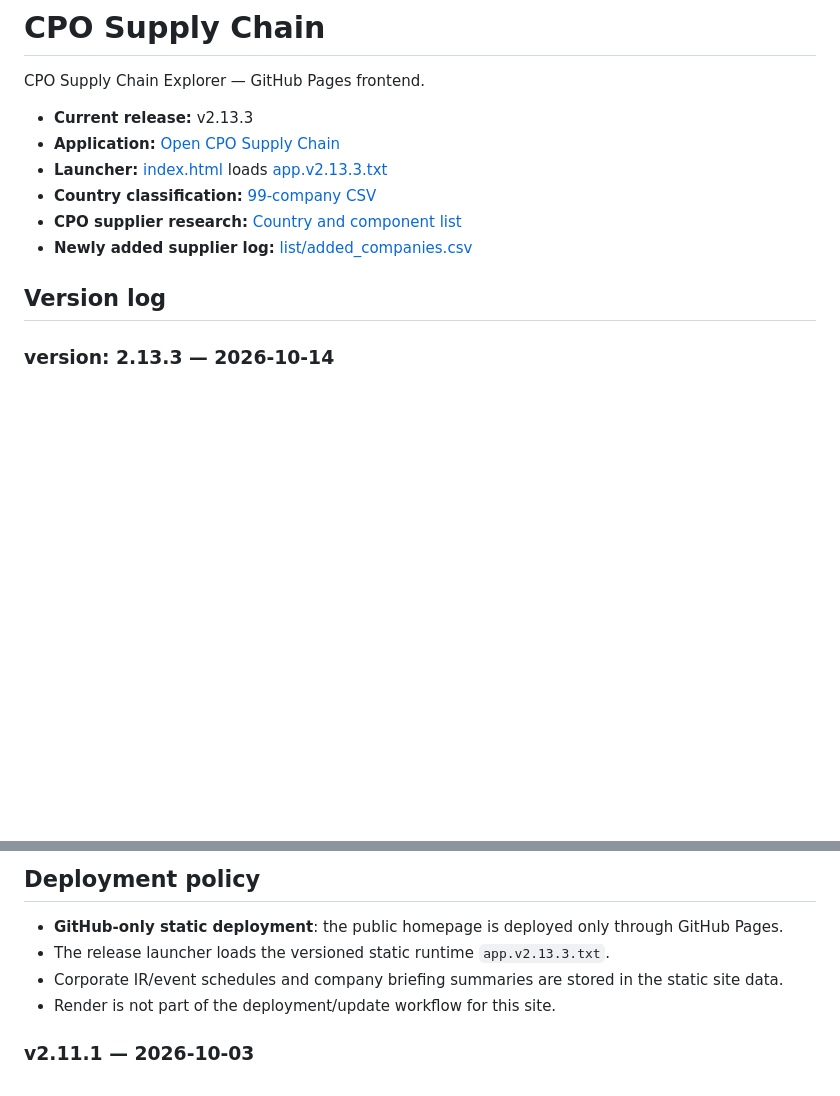
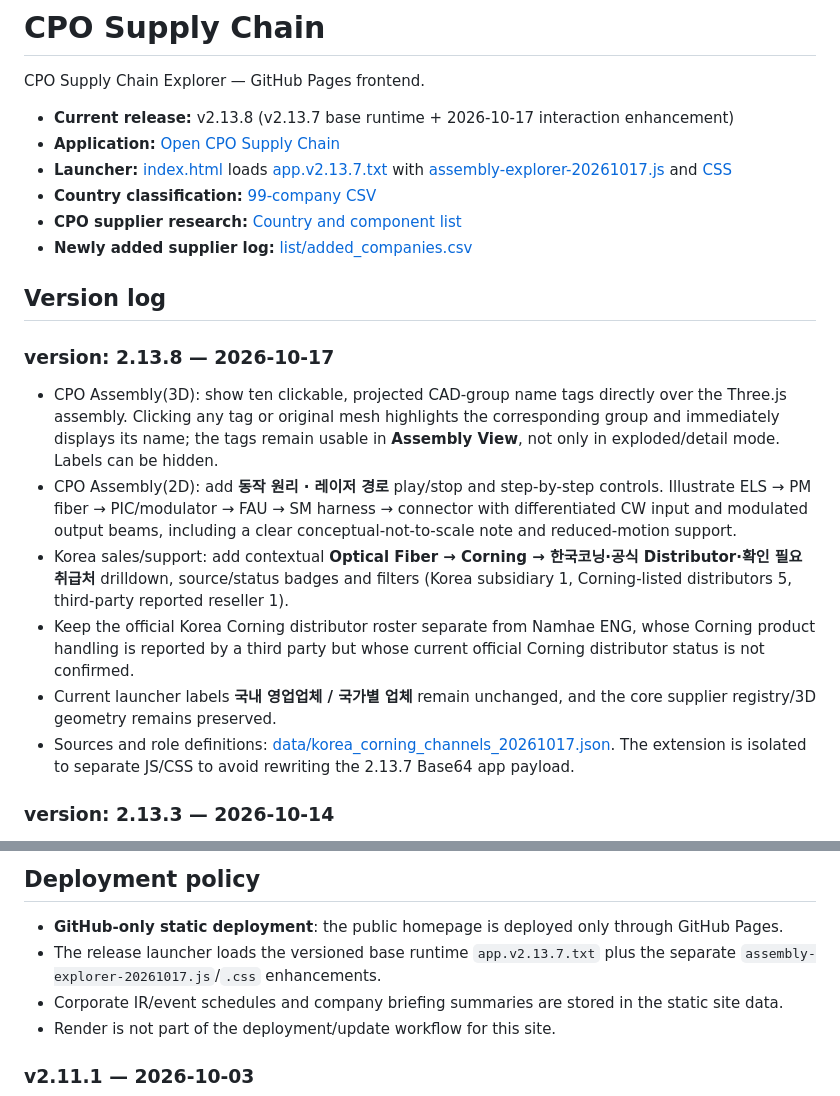
Before and after one commit to kimheeseo/cpo-supply-chain, a Markdown page: README.md, 2 parts joined by grey strips. Drawn GitHub-style; blank space fills up the shorter version.

Commit message:
Document CPO 3D/2D assembly interaction and Korea Corning sales v2.13.8

```diff
--- a/README.md
+++ b/README.md
@@ -2,14 +2,23 @@
 
 CPO Supply Chain Explorer — GitHub Pages frontend.
 
-- **Current release:** v2.13.3
+- **Current release:** v2.13.8 (v2.13.7 base runtime + 2026-10-17 interaction enhancement)
 - **Application:** [Open CPO Supply Chain](https://kimheeseo.github.io/cpo-supply-chain/)
-- **Launcher:** [index.html](https://github.com/kimheeseo/cpo-supply-chain/blob/main/index.html) loads [app.v2.13.3.txt](https://github.com/kimheeseo/cpo-supply-chain/blob/main/app.v2.13.3.txt)
+- **Launcher:** [index.html](https://github.com/kimheeseo/cpo-supply-chain/blob/main/index.html) loads [app.v2.13.7.txt](https://github.com/kimheeseo/cpo-supply-chain/blob/main/app.v2.13.7.txt) with [assembly-explorer-20261017.js](./assembly-explorer-20261017.js) and [CSS](./assembly-explorer-20261017.css)
 - **Country classification:** [99-company CSV](https://github.com/kimheeseo/cpo-supply-chain/blob/main/list/261003_99%EA%B0%9C%EC%97%85%EC%B2%B4_%EA%B5%AD%EA%B0%80%EB%B3%84%EB%B6%84%EB%A5%98.csv)
 - **CPO supplier research:** [Country and component list](https://github.com/kimheeseo/cpo-supply-chain/blob/main/list/261003_CPO_%EA%B5%AD%EA%B0%80%EB%B3%84%EC%97%85%EC%B2%B4%EB%A6%AC%EC%8A%A4%ED%8A%B8.csv)
 - **Newly added supplier log:** [list/added_companies.csv](https://github.com/kimheeseo/cpo-supply-chain/blob/main/list/added_companies.csv)
 
 ## Version log
+
+### version: 2.13.8 — 2026-10-17
+
+- CPO Assembly(3D): show ten clickable, projected CAD-group name tags directly over the Three.js assembly. Clicking any tag or original mesh highlights the corresponding group and immediately displays its name; the tags remain usable in **Assembly View**, not only in exploded/detail mode. Labels can be hidden.
+- CPO Assembly(2D): add **동작 원리 · 레이저 경로** play/stop and step-by-step controls. Illustrate ELS → PM fiber → PIC/modulator → FAU → SM harness → connector with differentiated CW input and modulated output beams, including a clear conceptual-not-to-scale note and reduced-motion support.
+- Korea sales/support: add contextual **Optical Fiber → Corning → 한국코닝·공식 Distributor·확인 필요 취급처** drilldown, source/status badges and filters (Korea subsidiary 1, Corning-listed distributors 5, third-party reported reseller 1).
+- Keep the official Korea Corning distributor roster separate from Namhae ENG, whose Corning product handling is reported by a third party but whose current official Corning distributor status is not confirmed.
+- Current launcher labels **국내 영업업체 / 국가별 업체** remain unchanged, and the core supplier registry/3D geometry remains preserved.
+- Sources and role definitions: [data/korea_corning_channels_20261017.json](./data/korea_corning_channels_20261017.json). The extension is isolated to separate JS/CSS to avoid rewriting the 2.13.7 Base64 app payload.
 
 ### version: 2.13.3 — 2026-10-14
 
@@ -85,7 +94,7 @@ Record each newly added supplier as one row in [list/added_companies.csv](https:
 ## Deployment policy
 
 - **GitHub-only static deployment**: the public homepage is deployed only through GitHub Pages.
-- The release launcher loads the versioned static runtime `app.v2.13.3.txt`.
+- The release launcher loads the versioned base runtime `app.v2.13.7.txt` plus the separate `assembly-explorer-20261017.js`/`.css` enhancements.
 - Corporate IR/event schedules and company briefing summaries are stored in the static site data.
 - Render is not part of the deployment/update workflow for this site.
 
```
